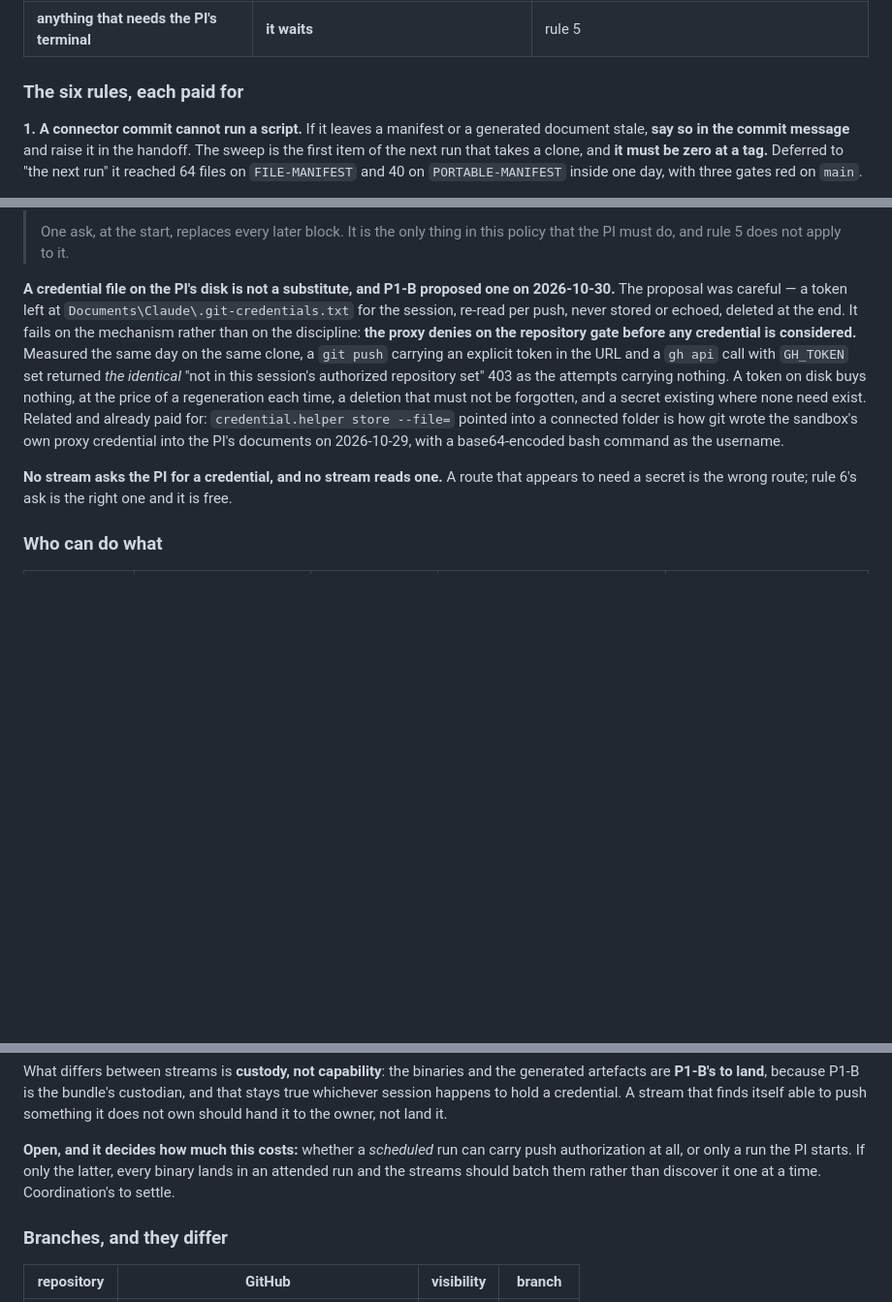
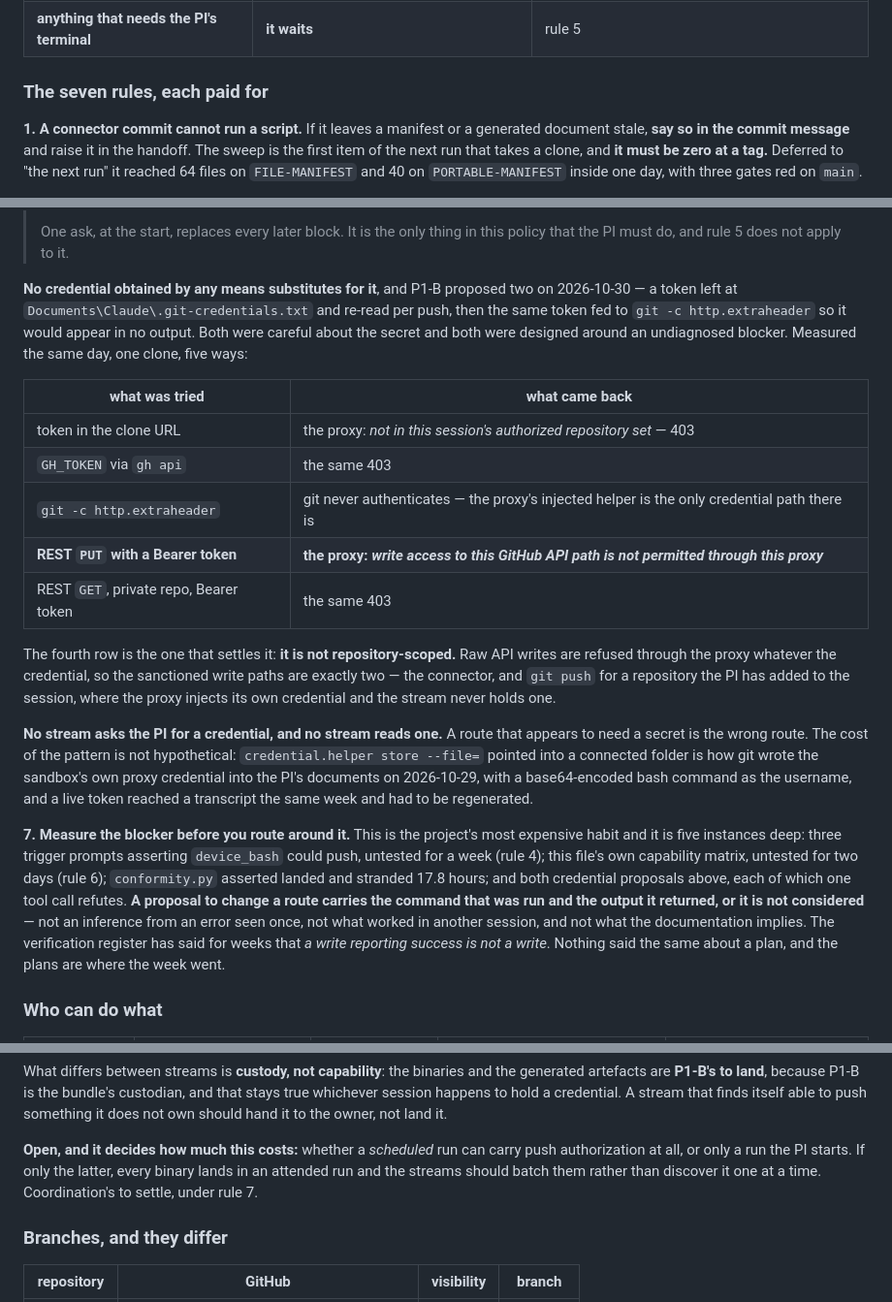
Before and after one commit to timgebbie/frame-covariant-cmb-reproducibility, a Markdown page: docs/CUSTODY.md, 3 parts joined by grey strips. Shown at 97% size. Drawn GitHub-style; blank space fills up the shorter version.

Commit message:
CUSTODY: add rule 7 - measure the blocker before routing around it
Route: connector (text only; no generated dependent).

P1-B refined the credential-file proposal to http.extraheader after the first
form was refused. Both forms were designed around an undiagnosed blocker. Five
credential-carrying routes measured 2026-10-30, all denied, and the decisive
one is not repository-scoped at all: a direct REST PUT with a Bearer token
returns "Write access to this GitHub API path is not permitted through this
proxy." No credential obtained by any means changes any of it.

Rule 7 states the pattern, which is this project's most expensive and is now
five instances deep: a stream designing a route around a blocker it has not
measured. The trigger prompts asserting device_bash could push (rule 4, a week
untested), this file's own capability matrix (two days untested), the 17.8-hour
conformity.py strand, and both credential proposals. Each would have cost one
tool call to refute.

A proposal to change a route now carries the command and its output or it is
not considered. The verification register already said "a write reporting
success is not a write"; the proposal register said nothing, which is the gap.

Co-Authored-By: Claude Opus 5 <noreply@anthropic.com>
Claude-Session: https://claude.ai/code/session_01Us81Ggf6uTAJxAx4dTwguX

```diff
--- a/docs/CUSTODY.md
+++ b/docs/CUSTODY.md
@@ -26,7 +26,7 @@ findings it has become a third copy of something and should be cut back.
 | **anything in the private paper repository** | **the connector** for text; a clone needs the same authorization | branch `master`, not `main` |
 | **anything that needs the PI's terminal** | **it waits** | rule 5 |
 
-### The six rules, each paid for
+### The seven rules, each paid for
 
 **1. A connector commit cannot run a script.** If it leaves a manifest or a
 generated document stale, **say so in the commit message** and raise it in the
@@ -87,24 +87,45 @@ days without ever being run — rule 4's failure, repeated.
 > One ask, at the start, replaces every later block. It is the only thing in
 > this policy that the PI must do, and rule 5 does not apply to it.
 
-**A credential file on the PI's disk is not a substitute, and P1-B proposed one
-on 2026-10-30.** The proposal was careful — a token left at
-`Documents\Claude\.git-credentials.txt` for the session, re-read per push,
-never stored or echoed, deleted at the end. It fails on the mechanism rather
-than on the discipline: **the proxy denies on the repository gate before any
-credential is considered.** Measured the same day on the same clone, a
-`git push` carrying an explicit token in the URL and a `gh api` call with
-`GH_TOKEN` set returned *the identical* "not in this session's authorized
-repository set" 403 as the attempts carrying nothing. A token on disk buys
-nothing, at the price of a regeneration each time, a deletion that must not be
-forgotten, and a secret existing where none need exist. Related and already
-paid for: `credential.helper store --file=` pointed into a connected folder is
-how git wrote the sandbox's own proxy credential into the PI's documents on
-2026-10-29, with a base64-encoded bash command as the username.
+**No credential obtained by any means substitutes for it**, and P1-B proposed
+two on 2026-10-30 — a token left at `Documents\Claude\.git-credentials.txt` and
+re-read per push, then the same token fed to `git -c http.extraheader` so it
+would appear in no output. Both were careful about the secret and both were
+designed around an undiagnosed blocker. Measured the same day, one clone, five
+ways:
+
+| what was tried | what came back |
+|---|---|
+| token in the clone URL | the proxy: *not in this session's authorized repository set* — 403 |
+| `GH_TOKEN` via `gh api` | the same 403 |
+| `git -c http.extraheader` | git never authenticates — the proxy's injected helper is the only credential path there is |
+| **REST `PUT` with a Bearer token** | **the proxy: *write access to this GitHub API path is not permitted through this proxy*** |
+| REST `GET`, private repo, Bearer token | the same 403 |
+
+The fourth row is the one that settles it: **it is not repository-scoped.**
+Raw API writes are refused through the proxy whatever the credential, so the
+sanctioned write paths are exactly two — the connector, and `git push` for a
+repository the PI has added to the session, where the proxy injects its own
+credential and the stream never holds one.
 
 **No stream asks the PI for a credential, and no stream reads one.** A route
-that appears to need a secret is the wrong route; rule 6's ask is the right one
-and it is free.
+that appears to need a secret is the wrong route. The cost of the pattern is
+not hypothetical: `credential.helper store --file=` pointed into a connected
+folder is how git wrote the sandbox's own proxy credential into the PI's
+documents on 2026-10-29, with a base64-encoded bash command as the username,
+and a live token reached a transcript the same week and had to be regenerated.
+
+**7. Measure the blocker before you route around it.** This is the project's
+most expensive habit and it is five instances deep: three trigger prompts
+asserting `device_bash` could push, untested for a week (rule 4); this file's
+own capability matrix, untested for two days (rule 6); `conformity.py` asserted
+landed and stranded 17.8 hours; and both credential proposals above, each of
+which one tool call refutes. **A proposal to change a route carries the command
+that was run and the output it returned, or it is not considered** — not an
+inference from an error seen once, not what worked in another session, and not
+what the documentation implies. The verification register has said for weeks
+that *a write reporting success is not a write*. Nothing said the same about a
+plan, and the plans are where the week went.
 
 ### Who can do what
 
@@ -126,7 +147,7 @@ it to the owner, not land it.
 **Open, and it decides how much this costs:** whether a *scheduled* run can
 carry push authorization at all, or only a run the PI starts. If only the
 latter, every binary lands in an attended run and the streams should batch them
-rather than discover it one at a time. Coordination's to settle.
+rather than discover it one at a time. Coordination's to settle, under rule 7.
 
 ### Branches, and they differ
 
```
